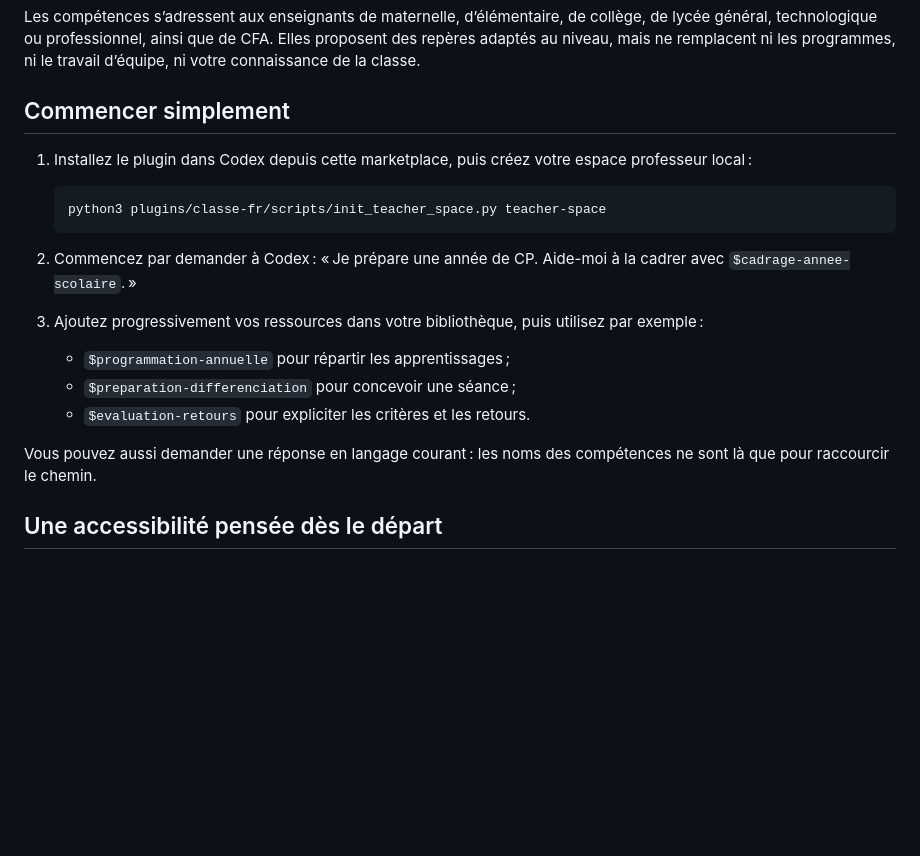
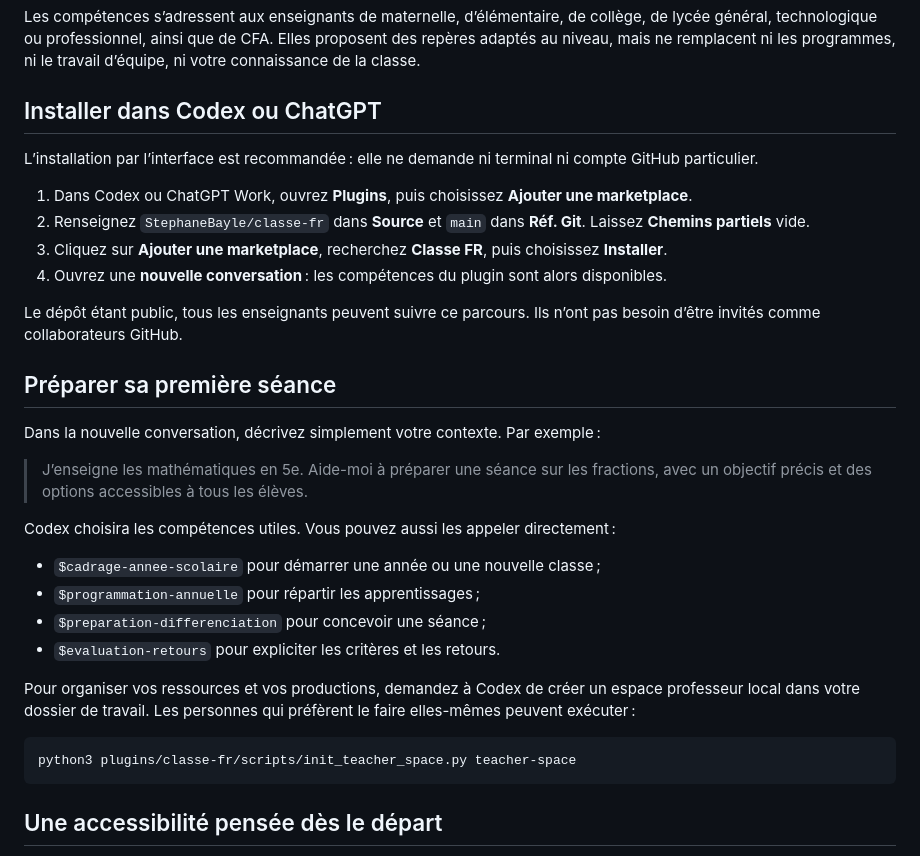
Before and after one commit to StephaneBayle/classe-fr, a Markdown page: README.md, the part around the change. Rendered like a GitHub page; blank space fills up the shorter version.

Commit message:
Simplifie l'installation par l'interface

````diff
--- a/README.md
+++ b/README.md
@@ -15,23 +15,35 @@ Classe FR est un plugin Codex pensé pour les enseignants exerçant en France. I
 
 Les compétences s’adressent aux enseignants de maternelle, d’élémentaire, de collège, de lycée général, technologique ou professionnel, ainsi que de CFA. Elles proposent des repères adaptés au niveau, mais ne remplacent ni les programmes, ni le travail d’équipe, ni votre connaissance de la classe.
 
-## Commencer simplement
+## Installer dans Codex ou ChatGPT
 
-1. Installez le plugin dans Codex depuis cette marketplace, puis créez votre espace professeur local :
+L’installation par l’interface est recommandée : elle ne demande ni terminal ni compte GitHub particulier.
 
-   ```bash
-   python3 plugins/classe-fr/scripts/init_teacher_space.py teacher-space
-   ```
+1. Dans Codex ou ChatGPT Work, ouvrez **Plugins**, puis choisissez **Ajouter une marketplace**.
+2. Renseignez `StephaneBayle/classe-fr` dans **Source** et `main` dans **Réf. Git**. Laissez **Chemins partiels** vide.
+3. Cliquez sur **Ajouter une marketplace**, recherchez **Classe FR**, puis choisissez **Installer**.
+4. Ouvrez une **nouvelle conversation** : les compétences du plugin sont alors disponibles.
 
-2. Commencez par demander à Codex : « Je prépare une année de CP. Aide-moi à la cadrer avec `$cadrage-annee-scolaire`. »
+Le dépôt étant public, tous les enseignants peuvent suivre ce parcours. Ils n’ont pas besoin d’être invités comme collaborateurs GitHub.
 
-3. Ajoutez progressivement vos ressources dans votre bibliothèque, puis utilisez par exemple :
+## Préparer sa première séance
 
-   - `$programmation-annuelle` pour répartir les apprentissages ;
-   - `$preparation-differenciation` pour concevoir une séance ;
-   - `$evaluation-retours` pour expliciter les critères et les retours.
+Dans la nouvelle conversation, décrivez simplement votre contexte. Par exemple :
 
-Vous pouvez aussi demander une réponse en langage courant : les noms des compétences ne sont là que pour raccourcir le chemin.
+> J’enseigne les mathématiques en 5e. Aide-moi à préparer une séance sur les fractions, avec un objectif précis et des options accessibles à tous les élèves.
+
+Codex choisira les compétences utiles. Vous pouvez aussi les appeler directement :
+
+- `$cadrage-annee-scolaire` pour démarrer une année ou une nouvelle classe ;
+- `$programmation-annuelle` pour répartir les apprentissages ;
+- `$preparation-differenciation` pour concevoir une séance ;
+- `$evaluation-retours` pour expliciter les critères et les retours.
+
+Pour organiser vos ressources et vos productions, demandez à Codex de créer un espace professeur local dans votre dossier de travail. Les personnes qui préfèrent le faire elles-mêmes peuvent exécuter :
+
+```bash
+python3 plugins/classe-fr/scripts/init_teacher_space.py teacher-space
+```
 
 ## Une accessibilité pensée dès le départ
 
````
